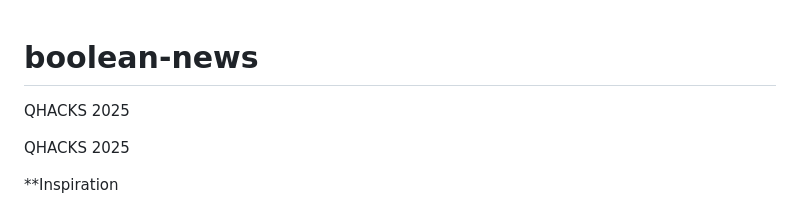
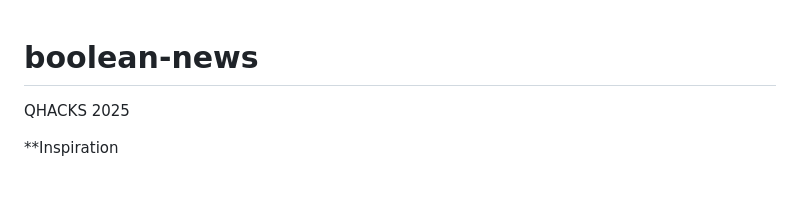
Before and after one commit to mohammedz06/boolean-news, a Markdown page: README.md, the part around the change. Rendered like a GitHub page; blank space fills up the shorter version.

```diff
--- a/README.md
+++ b/README.md
@@ -1,6 +1,4 @@
 # boolean-news
- QHACKS 2025
-
 QHACKS 2025
 
 **Inspiration
```
